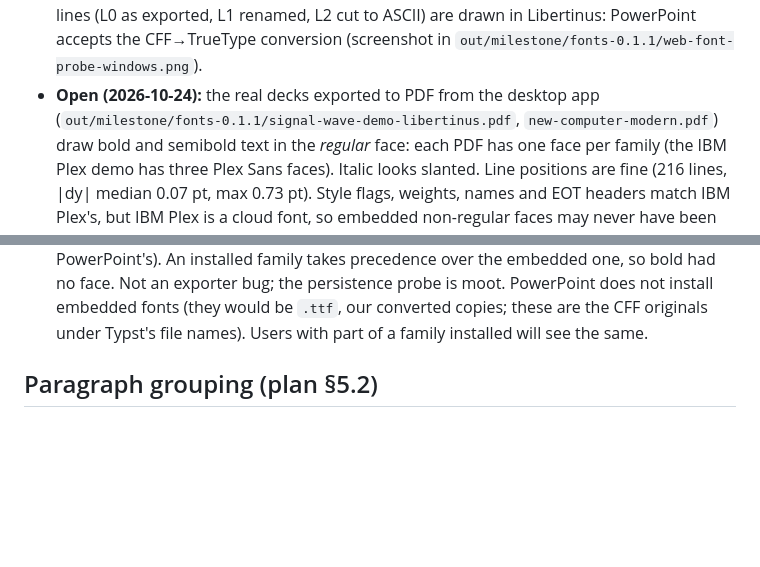
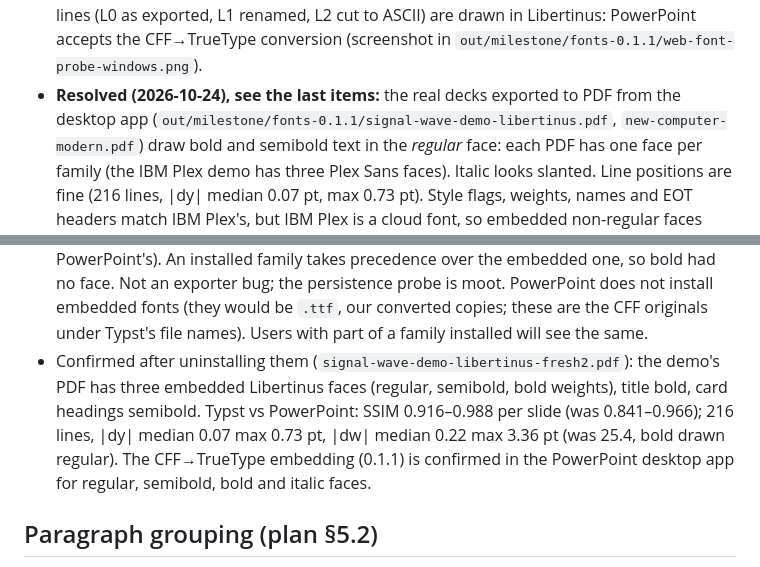
Before and after one commit to Steve19802/typst-pptx, a Markdown page: docs/phase0-findings.md, 2 parts joined by grey strips. Drawn GitHub-style; blank space fills up the shorter version.

Commit message:
Findings: 0.1.1 font embedding confirmed in the PowerPoint desktop app

```diff
--- a/docs/phase0-findings.md
+++ b/docs/phase0-findings.md
@@ -158,7 +158,7 @@ visual diff and text-position check use `libreoffice` (all lines within
   L1 renamed, L2 cut to ASCII) are drawn in Libertinus: PowerPoint accepts
   the CFF→TrueType conversion (screenshot in
   `out/milestone/fonts-0.1.1/web-font-probe-windows.png`).
-- **Open (2026-10-24):** the real decks exported to PDF from the desktop app
+- **Resolved (2026-10-24), see the last items:** the real decks exported to PDF from the desktop app
   (`out/milestone/fonts-0.1.1/signal-wave-demo-libertinus.pdf`,
   `new-computer-modern.pdf`) draw bold and semibold text in the *regular*
   face: each PDF has one face per family (the IBM Plex demo has three Plex
@@ -219,6 +219,13 @@ visual diff and text-position check use `libreoffice` (all lines within
   fonts (they would be `.ttf`, our converted copies; these are the CFF
   originals under Typst's file names). Users with part of a family
   installed will see the same.
+- Confirmed after uninstalling them (`signal-wave-demo-libertinus-fresh2.pdf`):
+  the demo's PDF has three embedded Libertinus faces (regular, semibold,
+  bold weights), title bold, card headings semibold. Typst vs PowerPoint:
+  SSIM 0.916–0.988 per slide (was 0.841–0.966); 216 lines, |dy| median
+  0.07 max 0.73 pt, |dw| median 0.22 max 3.36 pt (was 25.4, bold drawn
+  regular). The CFF→TrueType embedding (0.1.1) is confirmed in the
+  PowerPoint desktop app for regular, semibold, bold and italic faces.
 
 ## Paragraph grouping (plan §5.2)
 
```
